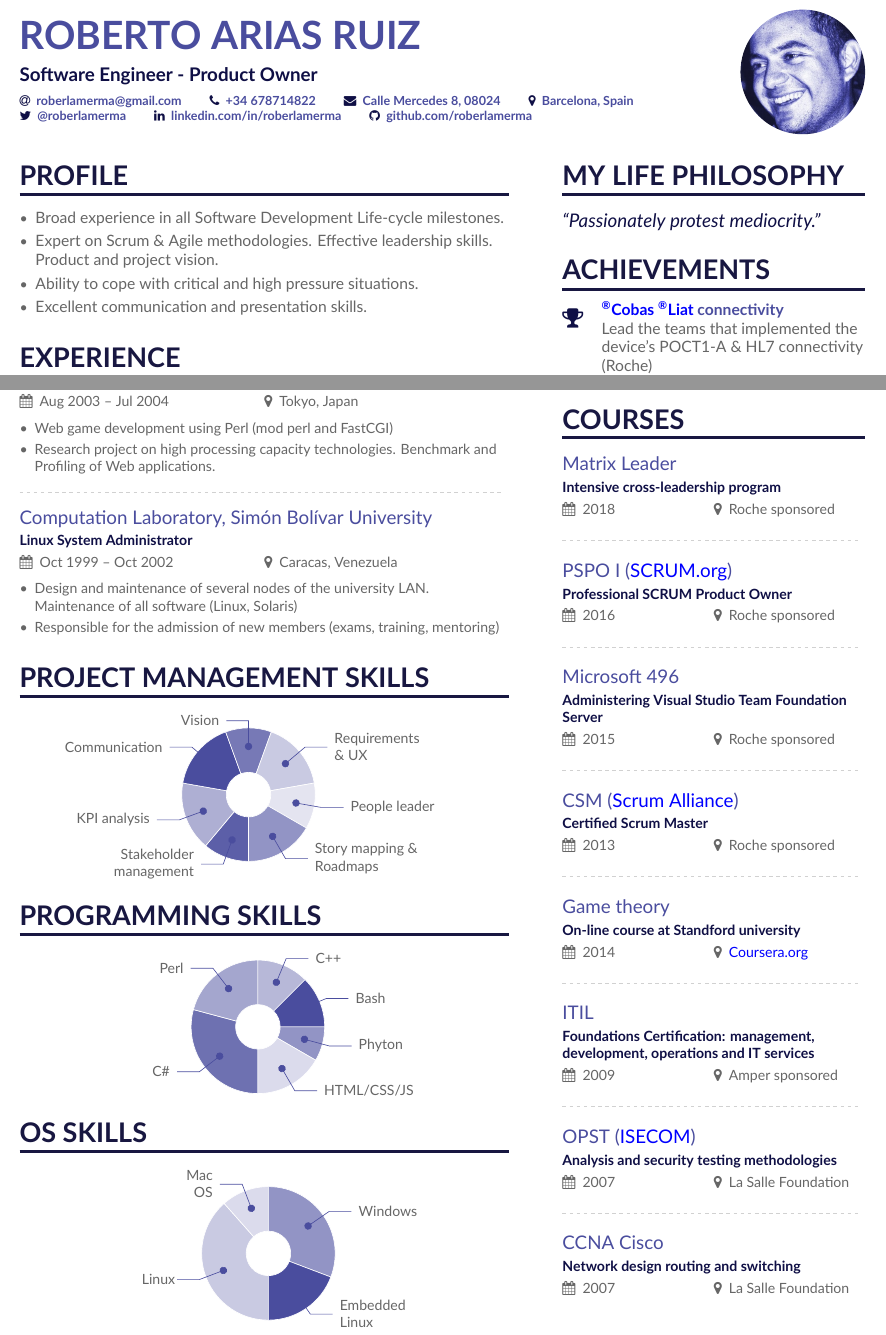
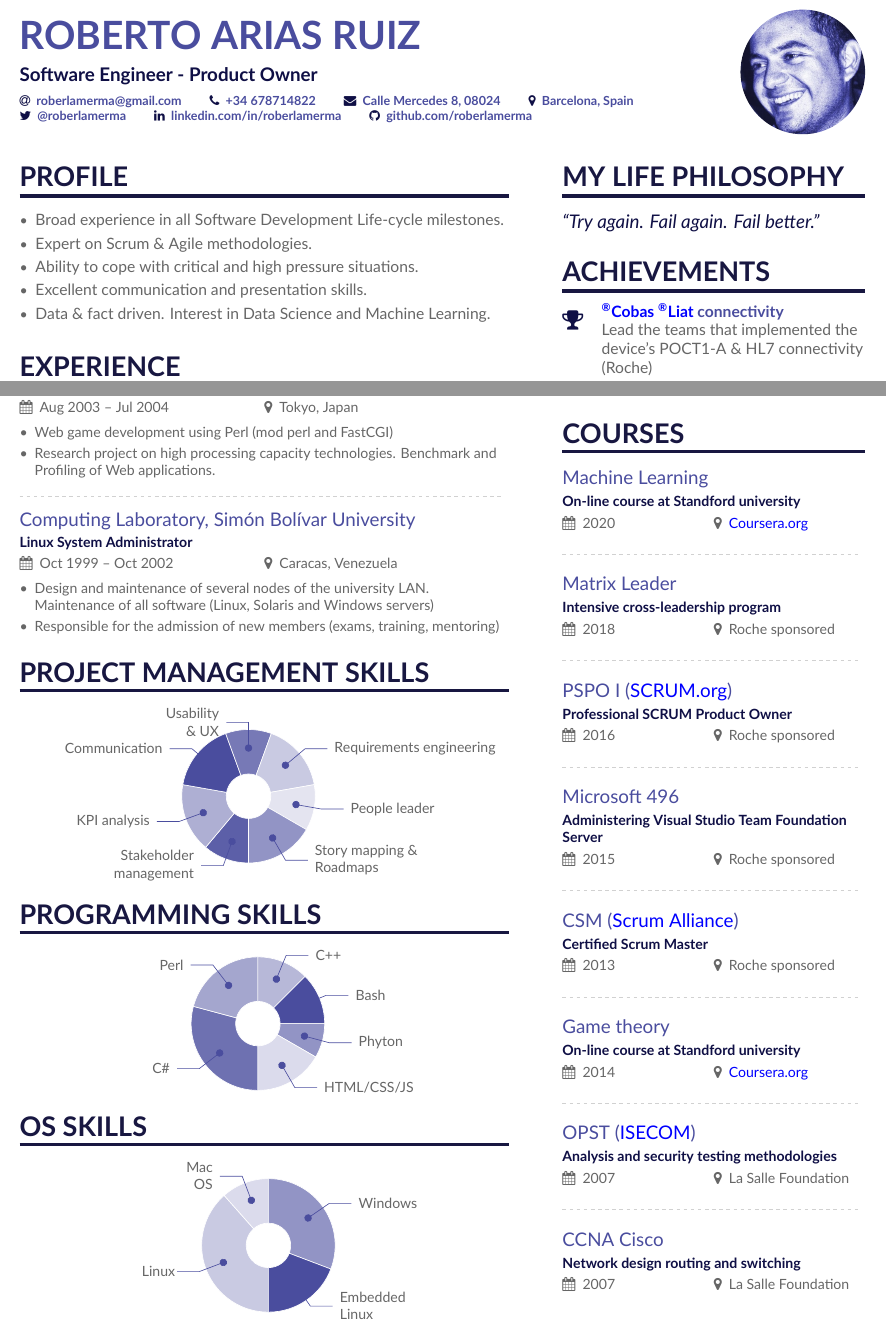
Before and after one commit to roberlamerma/resume, a LaTeX CV (TwoColumn/main.tex, which reads TwoColumn/page1sidebar.tex, TwoColumn/page2sidebar.tex): two parts of pages 1 and 2 of 2, joined at a grey line, cut so that both start at the same text. Compiled offline with XeLaTeX.

Commit message:
Profile and Experience update. Added machine learning to Education and Interests

```diff
--- a/TwoColumn/main.tex
+++ b/TwoColumn/main.tex
@@ -105,9 +105,10 @@
 
 \begin{itemize}
 	\item Broad experience in all Software Development Life-cycle milestones.
-	\item Expert on Scrum \& Agile methodologies. Effective leadership skills. Product and project vision.
+	\item Expert on Scrum \& Agile methodologies.
 	\item Ability to cope with critical and high pressure situations.
 	\item Excellent communication and presentation skills.
+	\item Data \& fact driven. Interest in Data Science and Machine Learning.
 \end{itemize}
 
 \medskip
@@ -174,9 +175,9 @@
 
 \divider
 
-\cvevent{Computation Laboratory, Sim\'{o}n Bol\'{i}var University}{Linux System Administrator}{Oct 1999 -- Oct 2002}{Caracas, Venezuela}
+\cvevent{Computing Laboratory, Sim\'{o}n Bol\'{i}var University}{Linux System Administrator}{Oct 1999 -- Oct 2002}{Caracas, Venezuela}
 \begin{itemize}
-	\item Design and maintenance of several nodes of the university LAN. Maintenance of all software (Linux, Solaris)
+	\item Design and maintenance of several nodes of the university LAN. Maintenance of all software (Linux, Solaris and Windows servers)
 	\item Responsible for the admission of new members (exams, training, mentoring)
 \end{itemize}
 
@@ -191,8 +192,8 @@
 	2/8em/Emphasis!90/Stakeholder management,
 	3/8em/Emphasis!45/KPI analysis,
 	3/8em/Emphasis/Communication,
-	2/4em/Emphasis!75/Vision,
-	3/5em/Emphasis!30/Requirements \& UX,
+	2/4em/Emphasis!75/Usability \& UX,
+	3/5em/Emphasis!30/\mbox{Requirements engineering},
 	2/10em/Emphasis!15/People leader,
 	3/8em/Emphasis!60/Story mapping \& Roadmaps
 }
--- a/TwoColumn/page1sidebar.tex
+++ b/TwoColumn/page1sidebar.tex
@@ -1,7 +1,7 @@
 \cvsection{My Life Philosophy}
 
 \begin{quote}
-``Passionately protest mediocrity.''
+``Try again. Fail again. Fail better.''
 \end{quote}
 
 \medskip
--- a/TwoColumn/page2sidebar.tex
+++ b/TwoColumn/page2sidebar.tex
@@ -13,7 +13,9 @@ Thesis title: Massive on-line games
 
 \cvsection{Courses}
 
-%\cvref{CCNA Cisco}{La Salle Foundation}
+\cvevent{Machine Learning}{On-line course at Standford university}{2020}{\href{https://www.coursera.org/learn/machine-learning/}{Coursera.org}}
+\divider\smallskip
+
 \cvevent{Matrix Leader}{Intensive cross-leadership program}{2018}{Roche sponsored}
 \divider\smallskip
 
@@ -29,9 +31,6 @@ Thesis title: Massive on-line games
 \cvevent{Game theory}{On-line course at Standford university}{2014}{\href{https://www.coursera.org/learn/game-theory-1}{Coursera.org}}
 \divider\smallskip
 
-\cvevent{ITIL}{Foundations Certification: management, development, operations and IT services}{2009}{Amper sponsored}
-\divider\smallskip
-
 \cvevent{{OPST} (\href{http://www.isecom.org/certification/opst.html}{ISECOM})}{Analysis and security testing methodologies}{2007}{La Salle Foundation}
 \divider\smallskip
 
```
Also changed, not shown: TwoColumn/main.tex (2 more changed lines).
